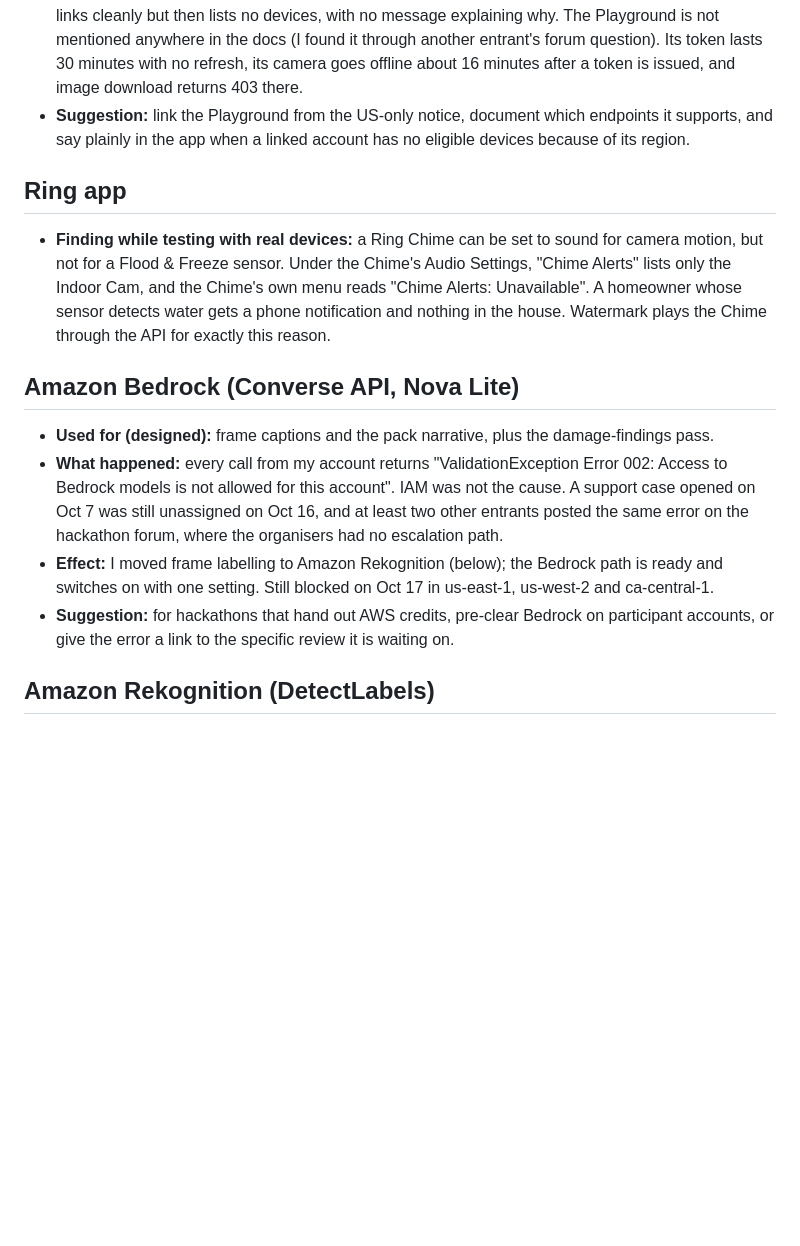
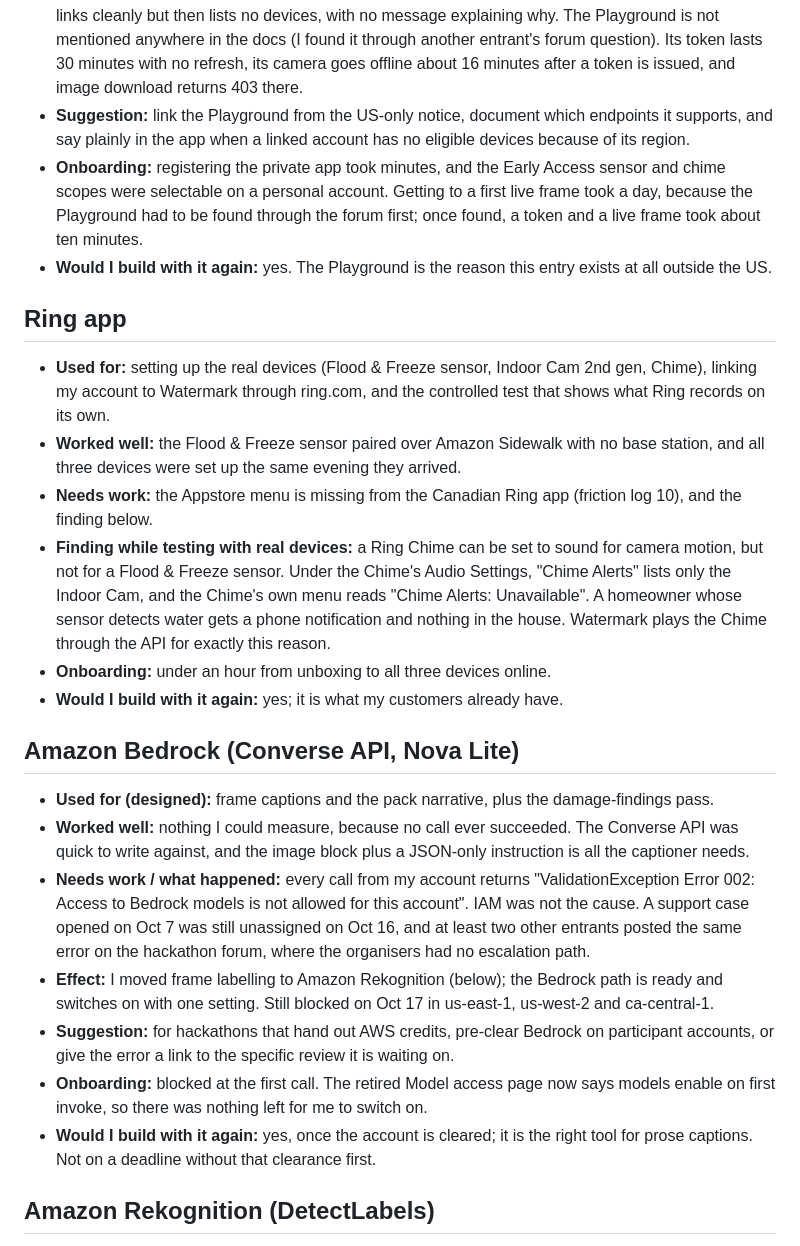
Before and after one commit to JonathanSolvesProblems/watermark, a Markdown page: docs/PRODUCT_FEEDBACK.md, the part around one of its changes. Drawn GitHub-style; blank space fills up the shorter version.

```diff
--- a/docs/PRODUCT_FEEDBACK.md
+++ b/docs/PRODUCT_FEEDBACK.md
@@ -16,17 +16,27 @@ The friction log (`docs/FRICTION_LOG.md`) holds the itemised issues, with steps
 - **Worked well:** the Playground is the only route that needs neither a US device nor an account link, and its live view streams real Ring video with Ring's own timestamp burned into every frame.
 - **Needs work:** the portal's "Connect" only authorises visibility, so the real link has to happen through ring.com/appstore, which the portal never says. Device access is US-only, and a Canadian account links cleanly but then lists no devices, with no message explaining why. The Playground is not mentioned anywhere in the docs (I found it through another entrant's forum question). Its token lasts 30 minutes with no refresh, its camera goes offline about 16 minutes after a token is issued, and image download returns 403 there.
 - **Suggestion:** link the Playground from the US-only notice, document which endpoints it supports, and say plainly in the app when a linked account has no eligible devices because of its region.
+- **Onboarding:** registering the private app took minutes, and the Early Access sensor and chime scopes were selectable on a personal account. Getting to a first live frame took a day, because the Playground had to be found through the forum first; once found, a token and a live frame took about ten minutes.
+- **Would I build with it again:** yes. The Playground is the reason this entry exists at all outside the US.
 
 ## Ring app
 
+- **Used for:** setting up the real devices (Flood & Freeze sensor, Indoor Cam 2nd gen, Chime), linking my account to Watermark through ring.com, and the controlled test that shows what Ring records on its own.
+- **Worked well:** the Flood & Freeze sensor paired over Amazon Sidewalk with no base station, and all three devices were set up the same evening they arrived.
+- **Needs work:** the Appstore menu is missing from the Canadian Ring app (friction log 10), and the finding below.
 - **Finding while testing with real devices:** a Ring Chime can be set to sound for camera motion, but not for a Flood & Freeze sensor. Under the Chime's Audio Settings, "Chime Alerts" lists only the Indoor Cam, and the Chime's own menu reads "Chime Alerts: Unavailable". A homeowner whose sensor detects water gets a phone notification and nothing in the house. Watermark plays the Chime through the API for exactly this reason.
+- **Onboarding:** under an hour from unboxing to all three devices online.
+- **Would I build with it again:** yes; it is what my customers already have.
 
 ## Amazon Bedrock (Converse API, Nova Lite)
 
 - **Used for (designed):** frame captions and the pack narrative, plus the damage-findings pass.
-- **What happened:** every call from my account returns "ValidationException Error 002: Access to Bedrock models is not allowed for this account". IAM was not the cause. A support case opened on Oct 7 was still unassigned on Oct 16, and at least two other entrants posted the same error on the hackathon forum, where the organisers had no escalation path.
+- **Worked well:** nothing I could measure, because no call ever succeeded. The Converse API was quick to write against, and the image block plus a JSON-only instruction is all the captioner needs.
+- **Needs work / what happened:** every call from my account returns "ValidationException Error 002: Access to Bedrock models is not allowed for this account". IAM was not the cause. A support case opened on Oct 7 was still unassigned on Oct 16, and at least two other entrants posted the same error on the hackathon forum, where the organisers had no escalation path.
 - **Effect:** I moved frame labelling to Amazon Rekognition (below); the Bedrock path is ready and switches on with one setting. Still blocked on Oct 17 in us-east-1, us-west-2 and ca-central-1.
 - **Suggestion:** for hackathons that hand out AWS credits, pre-clear Bedrock on participant accounts, or give the error a link to the specific review it is waiting on.
+- **Onboarding:** blocked at the first call. The retired Model access page now says models enable on first invoke, so there was nothing left for me to switch on.
+- **Would I build with it again:** yes, once the account is cleared; it is the right tool for prose captions. Not on a deadline without that clearance first.
 
 ## Amazon Rekognition (DetectLabels)
 
```
Also changed, not shown: other parts of docs/PRODUCT_FEEDBACK.md (+20 -1 lines).
